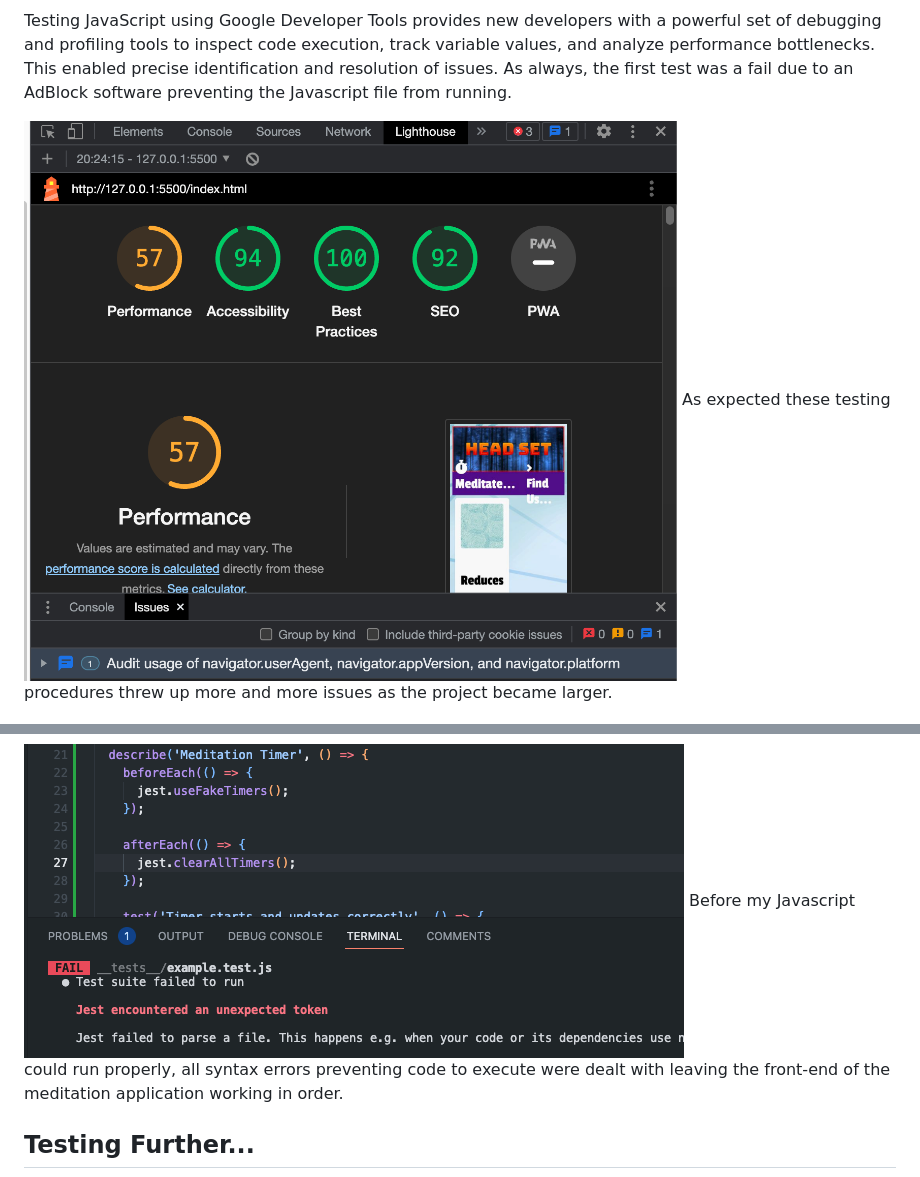
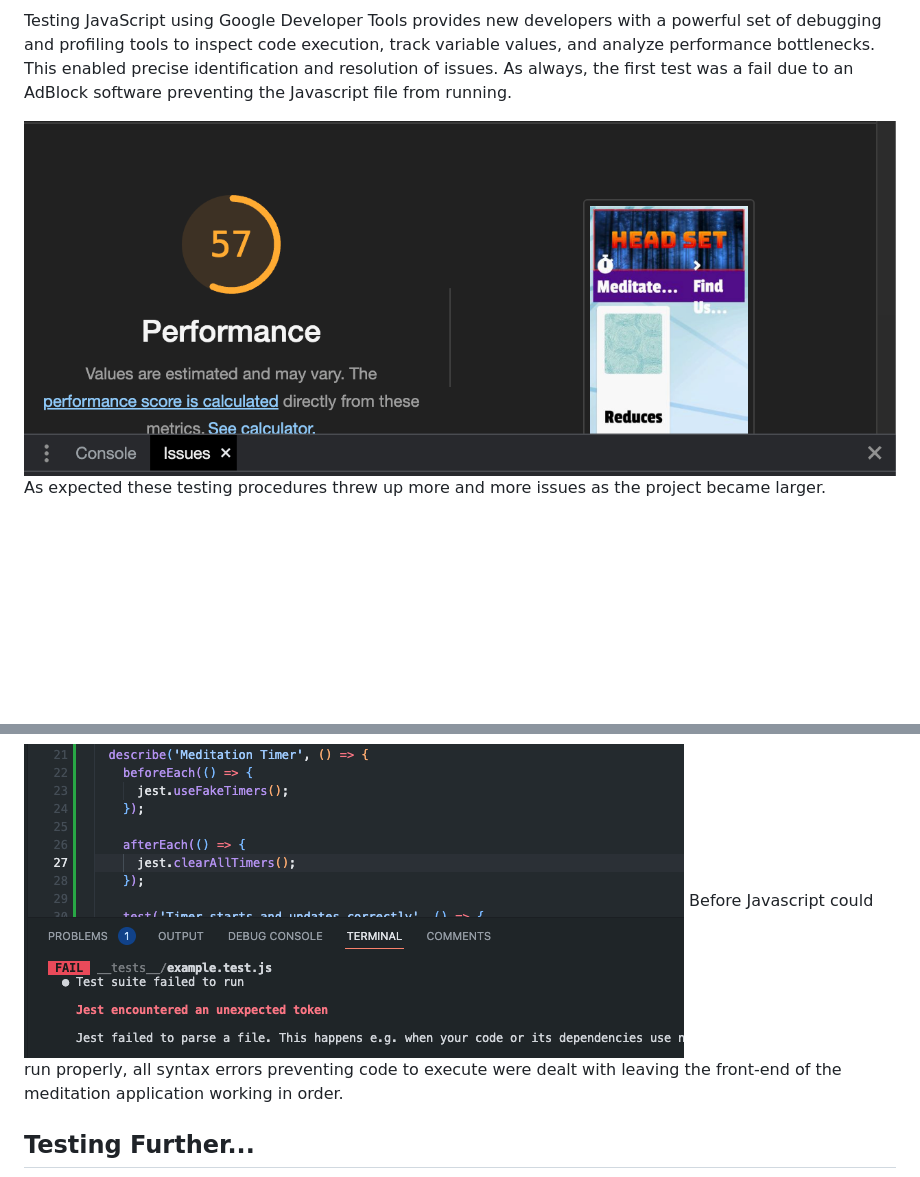
Before and after one commit to JoeMille/app-1, a Markdown page: README.md, 2 parts joined by grey strips. GitHub-like rendering; pictures changed too: lighthouse-fail.png; blank space fills up the shorter version.

```diff
--- a/README.md
+++ b/README.md
@@ -56,7 +56,7 @@ Once Javascript was working as expected (or near enough working) it was time to
 Moving onto more thorough testing of deployed functions to my page, Google Maps which appears shortly on the Contacts page refused to open. This error took the longest to fix, as after moving across to Visual Studio Code, when previewing the page with an uncleared cache, Google Maps would vanish despite being properly placed.
 
 ![Screenshot](jest-java-error.png)
-Before my Javascript could run properly, all syntax errors preventing code to execute were dealt with leaving the front-end of the meditation application working in order.
+Before Javascript could run properly, all syntax errors preventing code to execute were dealt with leaving the front-end of the meditation application working in order.
 
 
 
```
